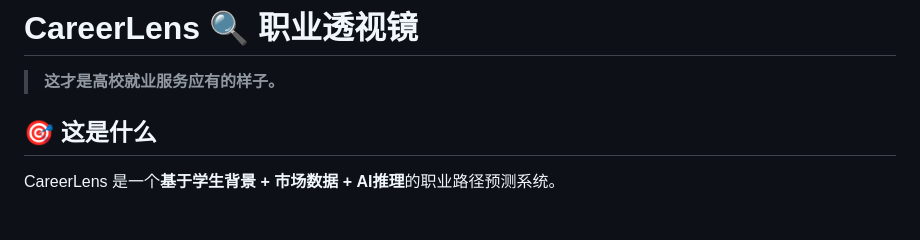
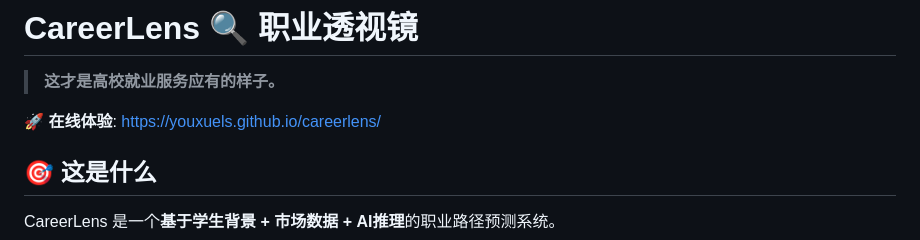
Before and after one commit to youxuels/careerlens, a Markdown page: README.md, the part around the change. Rendered like a GitHub page; blank space fills up the shorter version.

Commit message:
Add live demo URL

```diff
--- a/README.md
+++ b/README.md
@@ -1,6 +1,8 @@
 # CareerLens 🔍 职业透视镜
 
 > **这才是高校就业服务应有的样子。**
+
+**🚀 在线体验**: [https://youxuels.github.io/careerlens/](https://youxuels.github.io/careerlens/)
 
 ## 🎯 这是什么
 
```
